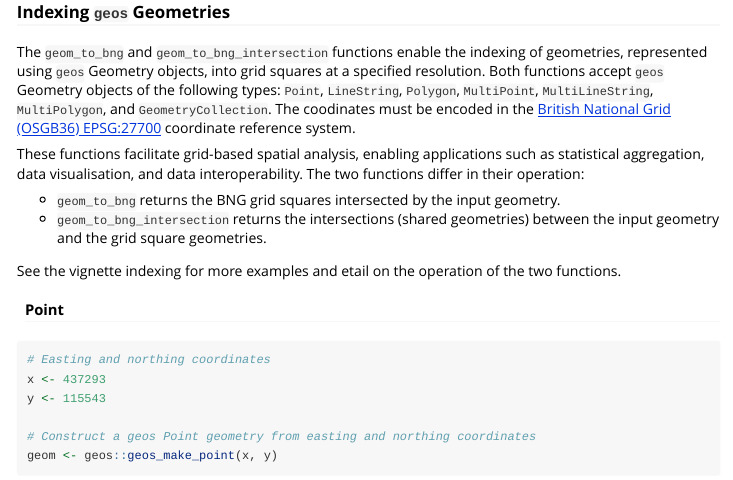
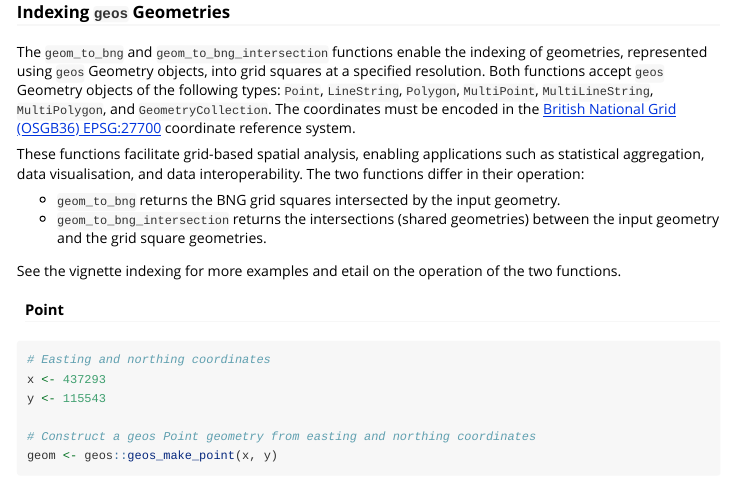
Before and after one commit to OrdnanceSurvey/osbng-r, an R Markdown document (vignettes/osbng_overview.Rmd): the page in a window 1100 px wide, from 2830 px down. Rendered offline with R 4.5, knitr and Pandoc, with nearby package versions; some code elsewhere in the file could not run offline; long lines of code are wrapped.

Commit message:
style: update lint

```diff
--- a/vignettes/osbng_overview.Rmd
+++ b/vignettes/osbng_overview.Rmd
@@ -156,11 +156,13 @@ The `geom_to_bng` and `geom_to_bng_intersection` functions enable the indexing
 of geometries, represented using `geos` Geometry objects, into grid squares at a
 specified resolution. Both functions accept `geos` Geometry objects of the
 following types: `Point`, `LineString`, `Polygon`, `MultiPoint`,
-`MultiLineString`, `MultiPolygon`, and `GeometryCollection`. The coodinates must
-be encoded in the [British National Grid (OSGB36)
+`MultiLineString`, `MultiPolygon`, and `GeometryCollection`. The coordinates
+must be encoded in the [British National Grid (OSGB36)
 EPSG:27700](https://epsg.io/27700) coordinate reference system.
 
-These functions facilitate grid-based spatial analysis, enabling applications such as statistical aggregation, data visualisation, and data interoperability. The two functions differ in their operation:
+These functions facilitate grid-based spatial analysis, enabling applications
+such as statistical aggregation, data visualisation, and data interoperability.
+The two functions differ in their operation:
 
 * `geom_to_bng` returns the BNG grid squares intersected by the input geometry.
 * `geom_to_bng_intersection` returns the intersections (shared geometries) between the input geometry and the grid square geometries.
```
Also changed, not shown: R/indexing.R (+1 -1 lines), data-raw/make_internal_data.R (+1 -1 lines).
